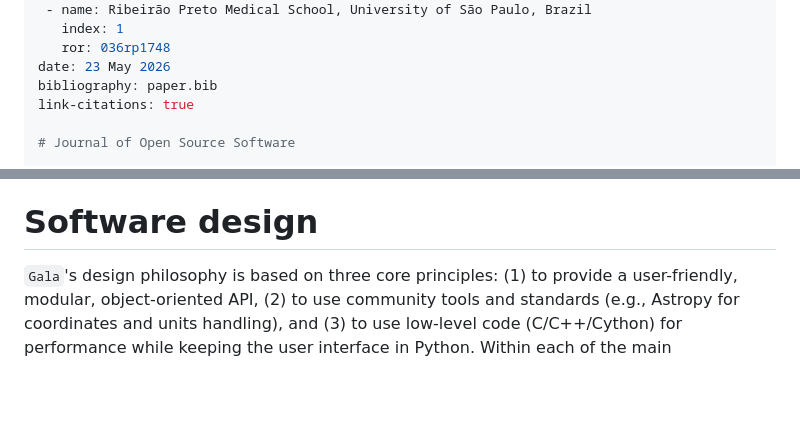
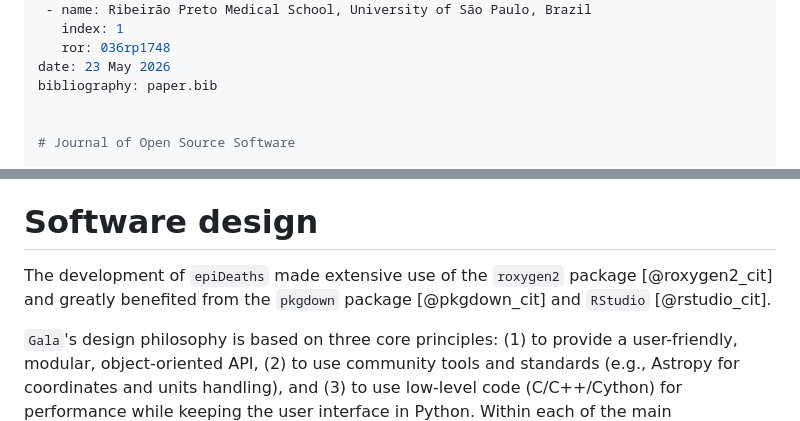
Before and after one commit to edsonzmartinez/epiDeaths, a Markdown page: paper.md, 2 parts joined by grey strips. Drawn GitHub-style; blank space fills up the shorter version.

```diff
--- a/paper.md
+++ b/paper.md
@@ -21,7 +21,7 @@ affiliations:
    ror: 036rp1748
 date: 23 May 2026
 bibliography: paper.bib
-link-citations: true
+
 
 # Journal of Open Source Software
 
@@ -278,6 +278,9 @@ transformations) while maintaining both performance through C implementations
 and usability through its Python interface.
 
 # Software design
+
+The development of `epiDeaths` made extensive use of the `roxygen2` package [@roxygen2_cit] and greatly benefited from
+the `pkgdown` package [@pkgdown_cit] and `RStudio` [@rstudio_cit].
 
 `Gala`'s design philosophy is based on three core principles: (1) to provide a
 user-friendly, modular, object-oriented API, (2) to use community tools and
```
Also changed, not shown: other parts of paper.md (+4 -4 lines).
